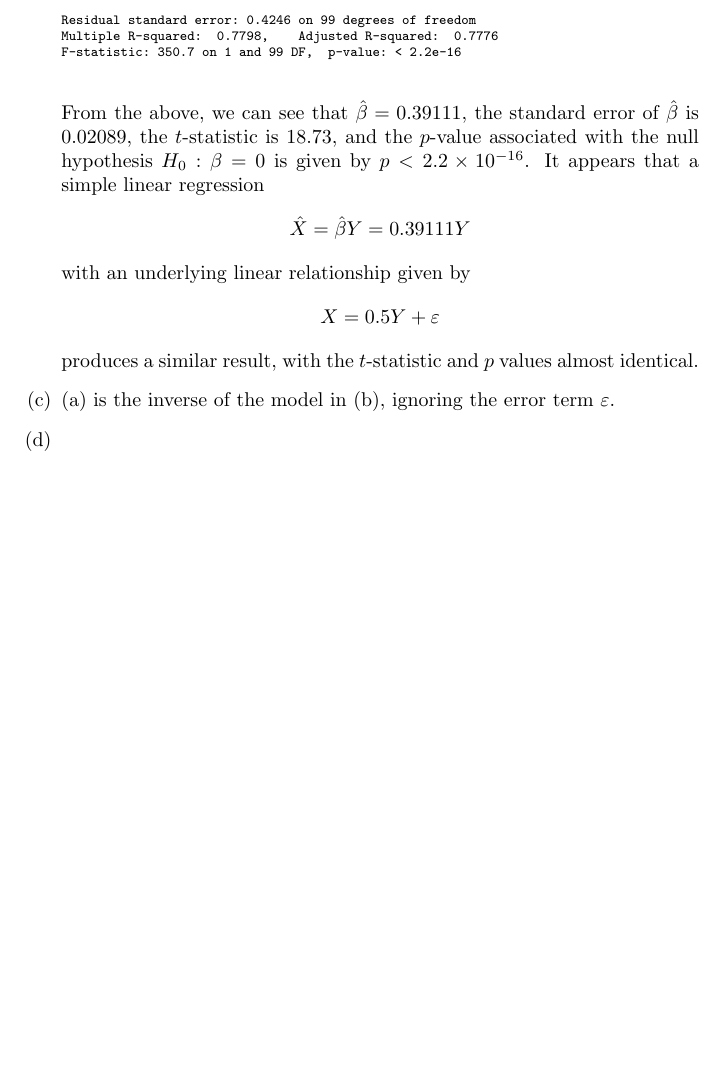
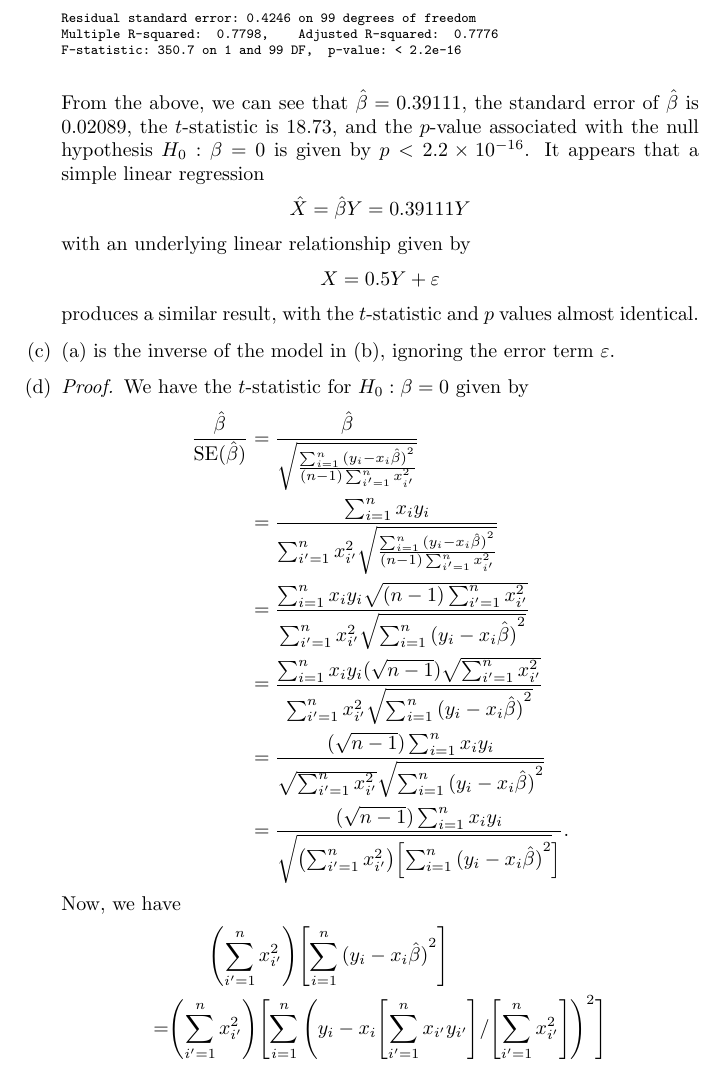
Before and after one commit to GrahamStrickland/isl, a LaTeX document (tex/isl.tex, which reads tex/ch03/exercises/3_11.tex): part of page 28 of 28 before the commit and part of page 28 of 29 after it, cut so that both start at the same text, the shorter picture padded with empty space. Compiled offline with pdfLaTeX.

Commit message:
Add first attempt at exercise 3.11(d)

```diff
--- a/tex/ch03/exercises/3_11.tex
+++ b/tex/ch03/exercises/3_11.tex
@@ -77,4 +77,57 @@ F-statistic: 350.7 on 1 and 99 DF,  p-value: < 2.2e-16
     \item[(c)] (a) is the inverse of the model in (b), ignoring the error term
         $\varepsilon$.
     \item[(d)]
+        \begin{proof}
+            We have the $t$-statistic for $H_0 : \beta = 0$ given by
+            \begin{equation*}
+                \begin{split}
+                    \frac{\hat{\beta}}{\text{SE}(\hat{\beta})}
+                    &= \frac{\hat{\beta}}{\sqrt{
+                        \frac{\sum_{i=1}^n {(y_i - x_i\hat{\beta})}^2}
+                        {(n - 1)\sum_{i'=1}^n x_{i'}^2}
+                    }} \\
+                    &= \frac{\sum_{i=1}^n x_i y_i}{
+                        \sum_{i'=1}^n x_{i'}^2
+                        \sqrt{\frac{\sum_{i=1}^n {(y_i - x_i\hat{\beta})}^2}
+                            {(n - 1)\sum_{i'=1}^n x_{i'}^2}
+                        }} \\
+                    &= \frac{
+                            \sum_{i=1}^n x_i y_i
+                            \sqrt{(n - 1)\sum_{i'=1}^n x_{i'}^2}
+                        }{
+                            \sum_{i'=1}^n x_{i'}^2
+                            \sqrt{\sum_{i=1}^n {(y_i - x_i\hat{\beta})}^2}
+                        } \\
+                    &= \frac{
+                            \sum_{i=1}^n x_i y_i
+                            (\sqrt{n - 1})\sqrt{\sum_{i'=1}^n x_{i'}^2}
+                        }{
+                            \sum_{i'=1}^n x_{i'}^2
+                            \sqrt{\sum_{i=1}^n {(y_i - x_i\hat{\beta})}^2}
+                        } \\
+                    &= \frac{(\sqrt{n - 1})\sum_{i=1}^n x_i y_i}
+                        {
+                            \sqrt{\sum_{i'=1}^n x_{i'}^2}
+                            \sqrt{\sum_{i=1}^n {(y_i - x_i\hat{\beta})}^2}
+                        } \\
+                    &= \frac{(\sqrt{n - 1})\sum_{i=1}^n x_i y_i}
+                        {
+                            \sqrt{\bigl(\sum_{i'=1}^n x_{i'}^2\bigr)
+                            \Bigl[\sum_{i=1}^n {(y_i - x_i\hat{\beta})}^2}\Bigr]
+                        }.
+                \end{split}
+            \end{equation*}
+            Now, we have
+            \begin{equation*}
+                \begin{split}
+                    &\qquad \Biggl(\sum_{i'=1}^n x_{i'}^2\Biggr)
+                    \Biggl[\sum_{i=1}^n {(y_i - x_i\hat{\beta})}^2\Biggr] \\
+                    = &\Biggl(\sum_{i'=1}^n x_{i'}^2\Biggr)
+                    \Biggl[\sum_{i=1}^n {\Biggl(y_i - x_i
+                        \Biggl[\sum_{i'=1}^n x_{i'}y_{i'}\Biggr] /
+                        \Biggl[\sum_{i'=1}^n x_{i'}^2\Biggr]\Biggr)}^2
+                    \Biggr]
+                \end{split}
+            \end{equation*}
+        \end{proof}
 \end{itemize}
```
Also changed, not shown: tex/ch02/exercises/2_3.tex (+5 -5 lines).
